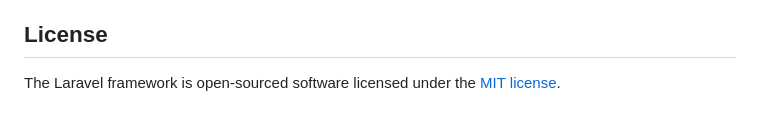
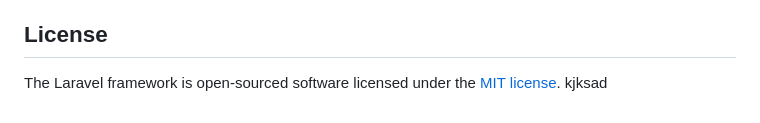
Before and after one commit to kifah4it/ccit, a Markdown page: README2.md, the part around the change. GitHub-like rendering.

```diff
--- a/README2.md
+++ b/README2.md
@@ -64,3 +64,4 @@ If you discover a security vulnerability within Laravel, please send an e-mail t
 ## License
 
 The Laravel framework is open-sourced software licensed under the [MIT license](https://opensource.org/licenses/MIT).
+kjksad
```
Also changed, not shown: README.md (deleted, +0 -66 lines).
